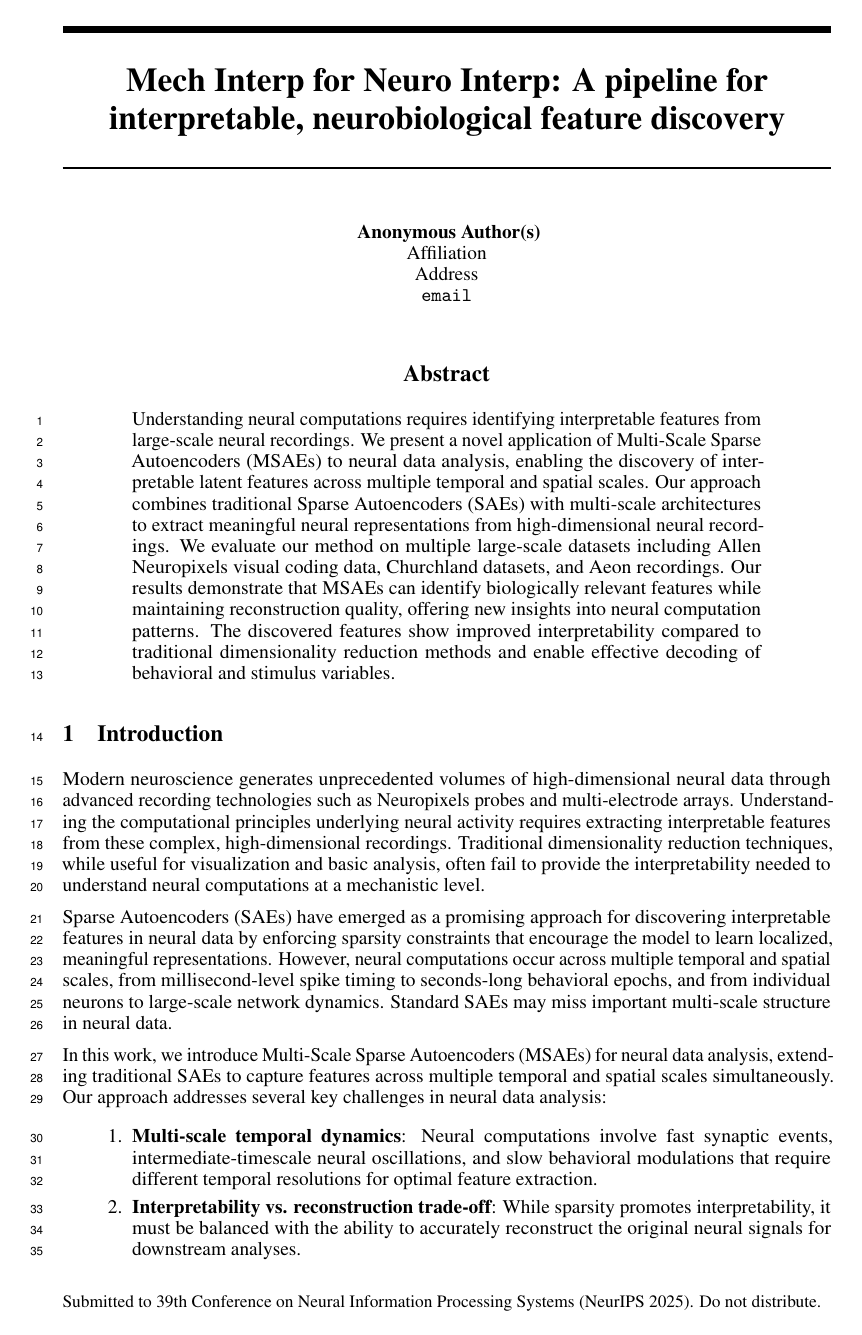
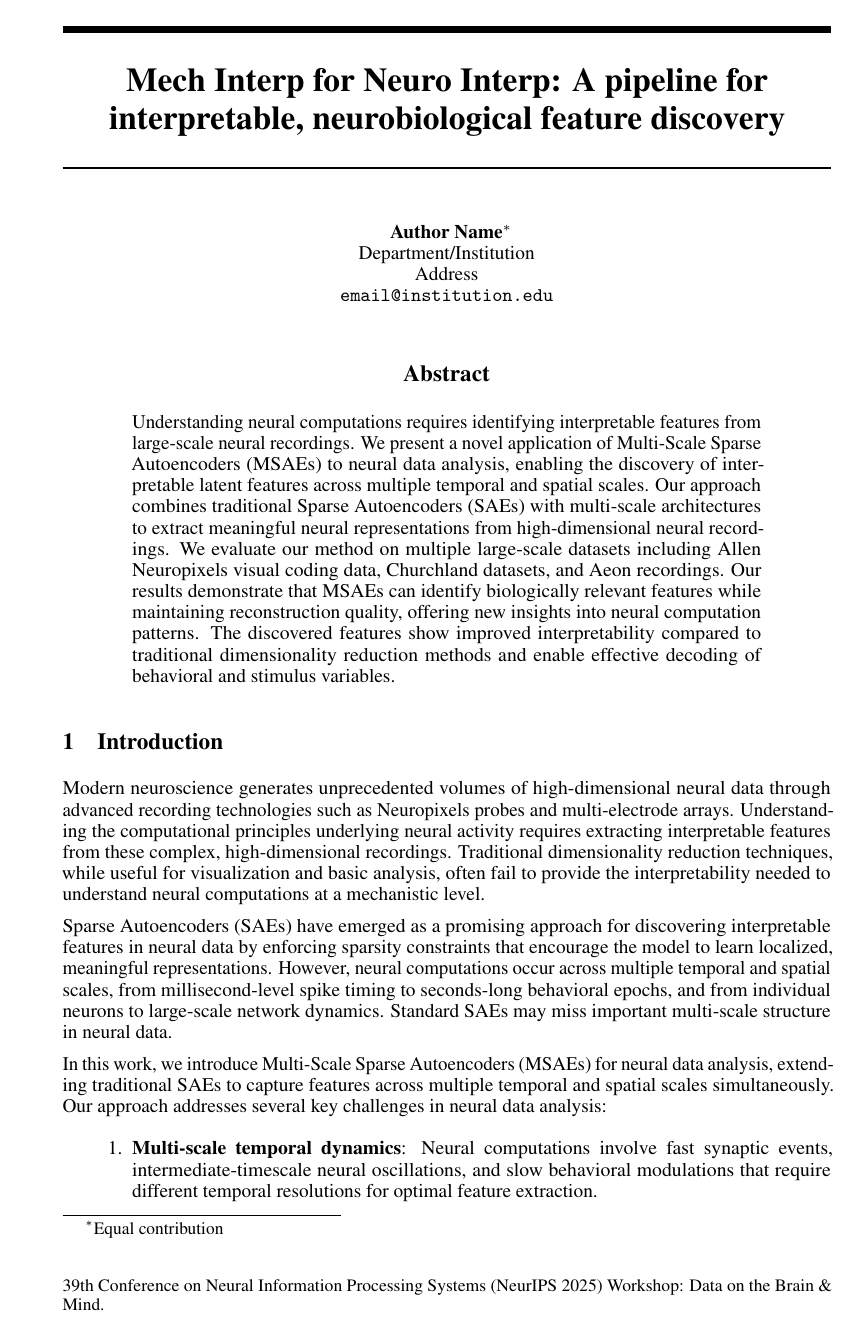
Before and after one commit to jkbhagatio/mini, a LaTeX paper (paper/arxiv/full_paper.tex): page 1 of 12. Compiled offline with pdfLaTeX; a missing bibliography style is replaced by a similar one.

Commit message:
Update on Overleaf.

```diff
--- a/paper/arxiv/full_paper.tex
+++ b/paper/arxiv/full_paper.tex
@@ -1,7 +1,7 @@
 \documentclass{article}
 
 % NeurIPS 2025 style files
-\usepackage{neurips_2025}
+\usepackage[dblblindworkshop, final]{neurips_2025}
 
 % Standard packages
 \usepackage[utf8]{inputenc} % allow utf-8 input
@@ -25,6 +25,7 @@
   Mech Interp for Neuro Interp:
   A pipeline for interpretable, neurobiological feature discovery
 }
+\workshoptitle{Data on the Brain \& Mind}
 
 \author{%
   Author Name\thanks{Equal contribution} \\
```
